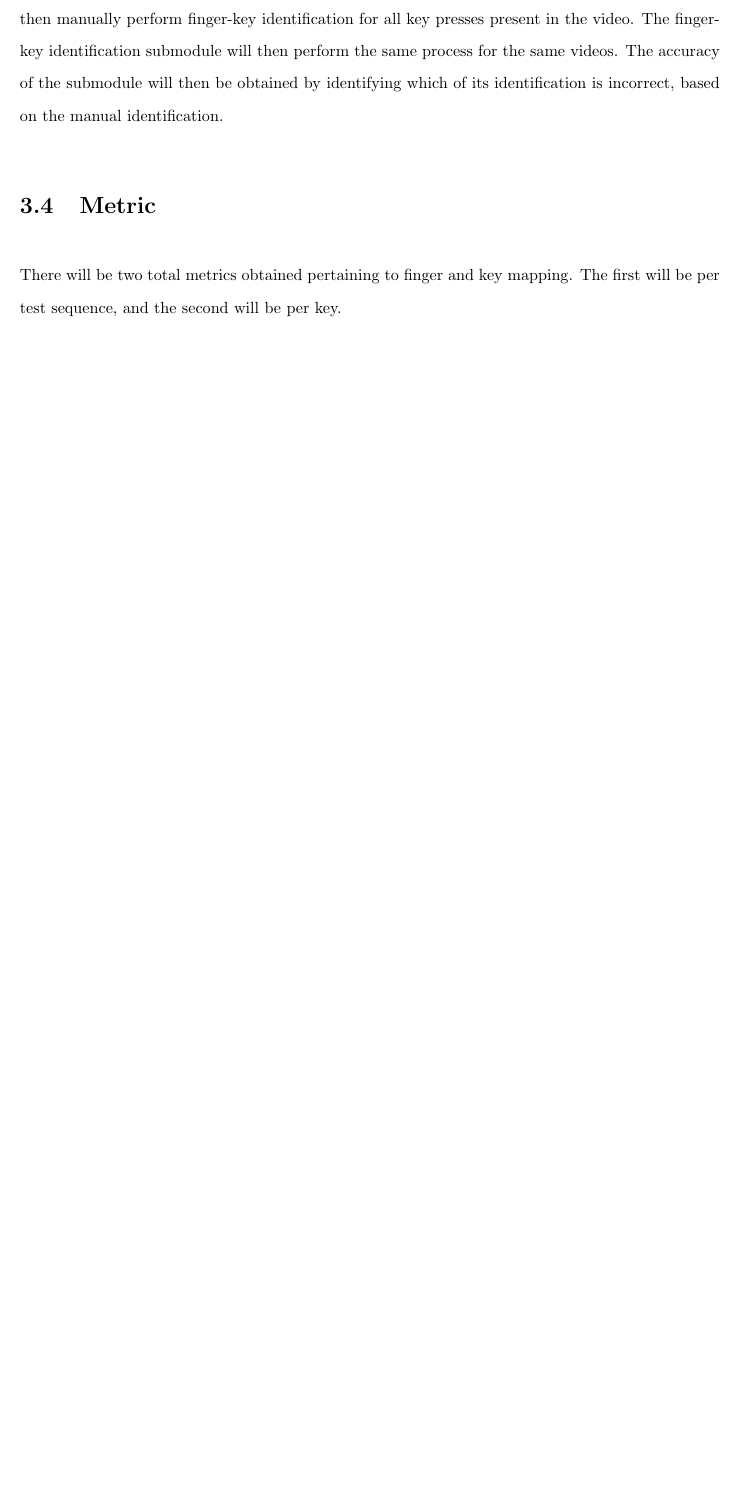
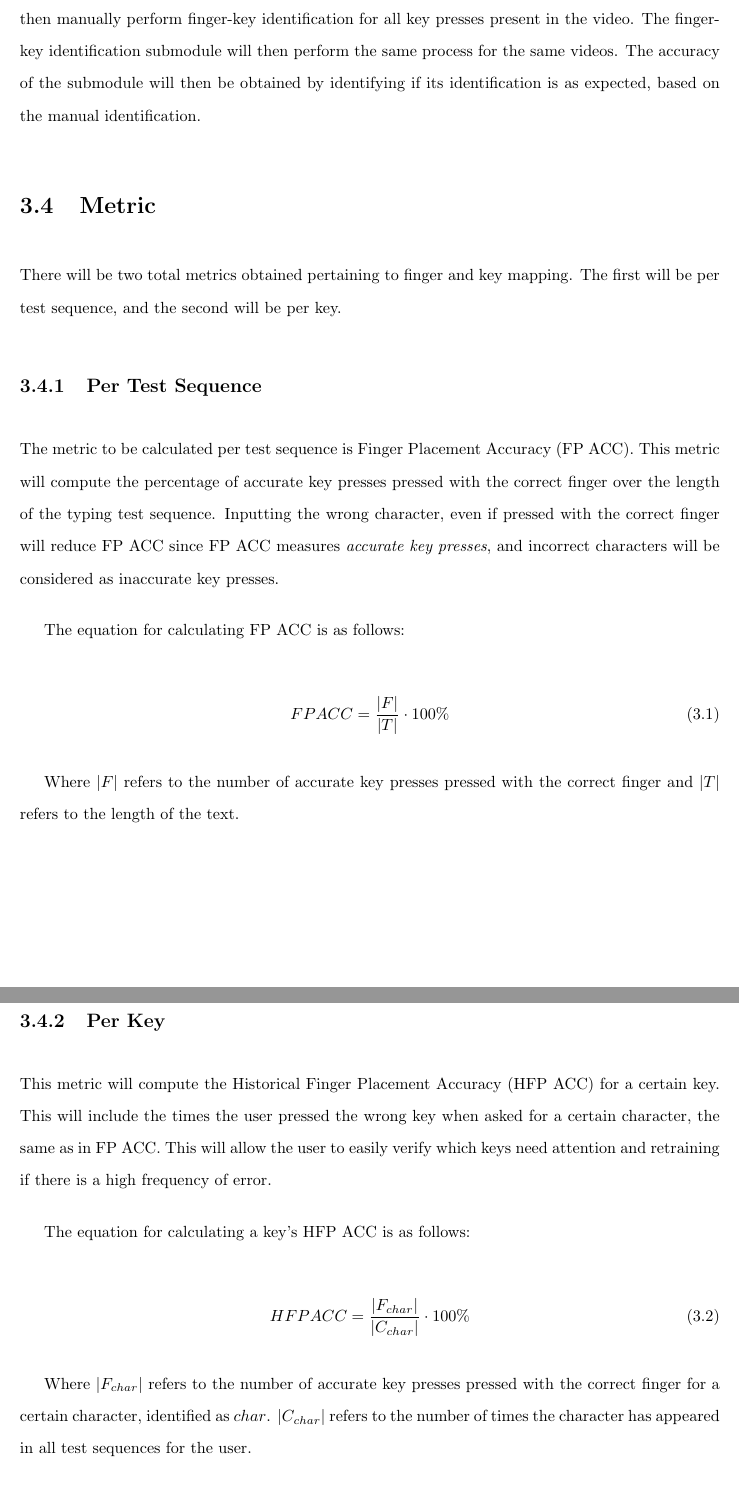
Before and after one commit to ohhskar-school/thesis, a LaTeX thesis (paper/paper.tex): part of page 42 of 47 before the commit and two parts of pages 42 and 43 of 48 after it, the two joined at a grey line, cut so that both start at the same text, the shorter picture padded with empty space. Compiled offline with pdfLaTeX.

Commit message:
methodology: add metrics and backend

```diff
--- a/paper/paper.tex
+++ b/paper/paper.tex
@@ -79,7 +79,7 @@
 % Links
 \usepackage{hyperref}
 \hypersetup{
-	pdftitle={Development of a touch typing trainer with an emphasis on finger and wrist placement},
+	pdftitle={Development of a touch typing trainer with an emphasis on finger-key identification},
 	pdfstartview={FitH},
 	colorlinks=true,
 	linkcolor=black,
@@ -1324,14 +1324,49 @@ There will be 15 videos of the researcher performing the typing test sequences.
 The researcher will then manually perform finger-key identification for all key
 presses present in the video. The finger-key identification submodule will then
 perform the same process for the same videos. The accuracy of the submodule will
-then be obtained by identifying which of its identification is incorrect, based
-on the manual identification.
+then be obtained by identifying if its identification is as expected, based on
+the manual identification.
 
 \section{Metric}
 \label{section:metric}
 
 There will be two total metrics obtained pertaining to finger and key mapping.
 The first will be per test sequence, and the second will be per key.
+
+\subsection{Per Test Sequence}
+The metric to be calculated per test sequence is Finger Placement Accuracy (FP
+ACC). This metric will compute the percentage of accurate key presses pressed
+with the correct finger over the length of the typing test sequence. Inputting
+the wrong character, even if pressed with the correct finger will reduce FP ACC
+since FP ACC measures \emph{accurate key presses}, and incorrect characters will
+be considered as inaccurate key presses.
+
+The equation for calculating FP ACC is as follows:
+
+\begin{equation}
+	FP ACC = \frac{|F|}{|T|} \cdot 100\%
+\end{equation}
+
+Where $|F|$ refers to the number of accurate key presses pressed with the
+correct finger and $|T|$ refers to the length of the text.
+
+\subsection{Per Key}
+This metric will compute the Historical Finger Placement Accuracy (HFP ACC) for
+a certain key. This will include the times the user pressed the wrong key when
+asked for a certain character, the same as in FP ACC. This will allow the user
+to easily verify which keys need attention and retraining if there is a high
+frequency of error.
+
+The equation for calculating a key's HFP ACC is as follows:
+
+\begin{equation}
+	HFP ACC = \frac{|F_{char}|}{|C_{char}|} \cdot 100\%
+\end{equation}
+
+Where $|F_{char}|$ refers to the number of accurate key presses pressed with the
+correct finger for a certain character, identified as $char$. $|C_{char}|$
+refers to the number of times the character has appeared in all test sequences
+for the user.
 
 %% 4. Finger Placement Keyboard Typing Metric Development
 %%     1. Determine if the metric is for individual key presses or for the whole typing sequence or both.
```
Also changed, not shown: paper/images/setup.png (added), paper/paper.tex (10 more changed lines).
